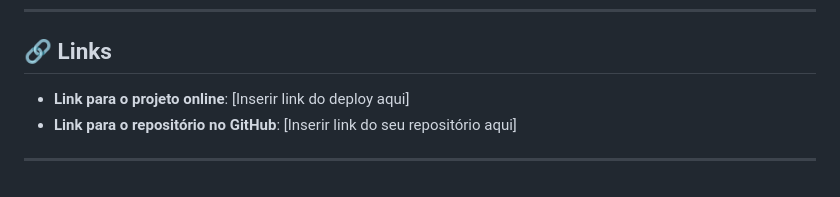
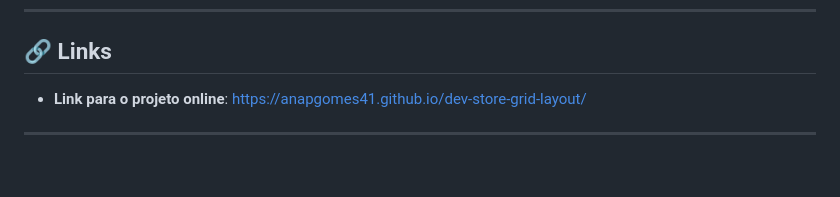
Before and after one commit to anapgomes41/dev-store-grid-layout, a Markdown page: README.md, the part around the change. GitHub-like rendering.

Commit message:
Update README.md
Foi adicionado o link da pagina.

```diff
--- a/README.md
+++ b/README.md
@@ -49,7 +49,5 @@ Para explorar o site e testar as funcionalidades do carrinho, siga os passos aba
 
 ## 🔗 Links
 
-* **Link para o projeto online**: [Inserir link do deploy aqui]
-* **Link para o repositório no GitHub**: [Inserir link do seu repositório aqui]
-
+* **Link para o projeto online**: https://anapgomes41.github.io/dev-store-grid-layout/
 ---
```
